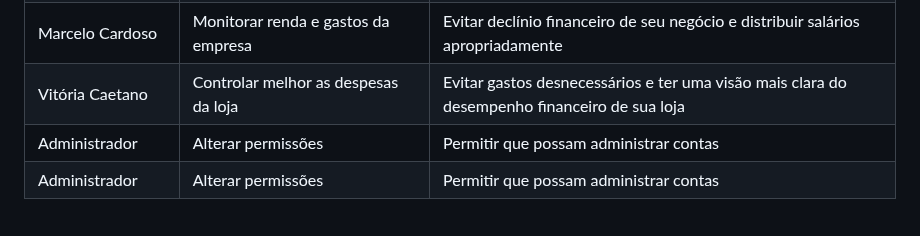
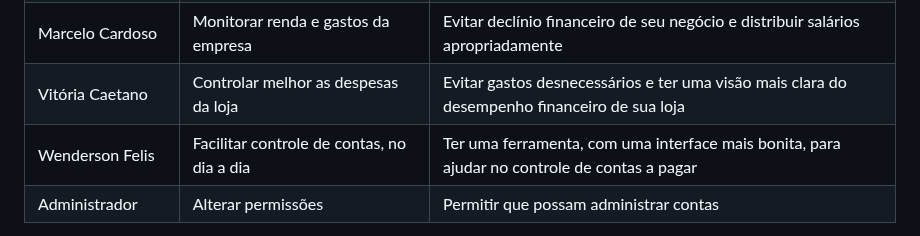
Before and after one commit to ICEI-PUC-Minas-PMV-ADS/pmv-ads-2023-1-e1-proj-web-t5-pmv-ads-2023-1-e1-proj-web-t5-protags, a Markdown page: docs/02-Especificação do Projeto.md, the part around the change. GitHub-like rendering.

```diff
--- a/docs/02-Especificação do Projeto.md
+++ b/docs/02-Especificação do Projeto.md
@@ -85,7 +85,7 @@ Com base na análise das personas forma identificadas as seguintes histórias de
 |Carolina Pinho      | Fazer a gestão dos recursos de forma simples  | Ter uma ferramenta simples de mexer e com custo baixo para ajudar a alavancar seu negócio     |
 |Marcelo Cardoso     | Monitorar renda e gastos da empresa           | Evitar declínio financeiro de seu negócio e distribuir salários apropriadamente               |
 |Vitória Caetano     | Controlar melhor as despesas da loja          | Evitar gastos desnecessários e ter uma visão mais clara do desempenho financeiro de sua loja  |
-|Administrador       | Alterar permissões                            | Permitir que possam administrar contas                                                        |
+|Wenderson Felis     | Facilitar controle de contas, no dia a dia    | Ter uma ferramenta, com uma interface mais bonita, para ajudar no controle de contas a pagar  |
 |Administrador       | Alterar permissões                            | Permitir que possam administrar contas                                                        |
 
 Apresente aqui as histórias de usuário que são relevantes para o projeto de sua solução. As Histórias de Usuário consistem em uma ferramenta poderosa para a compreensão e elicitação dos requisitos funcionais e não funcionais da sua aplicação. Se possível, agrupe as histórias de usuário por contexto, para facilitar consultas recorrentes à essa parte do documento.
```
